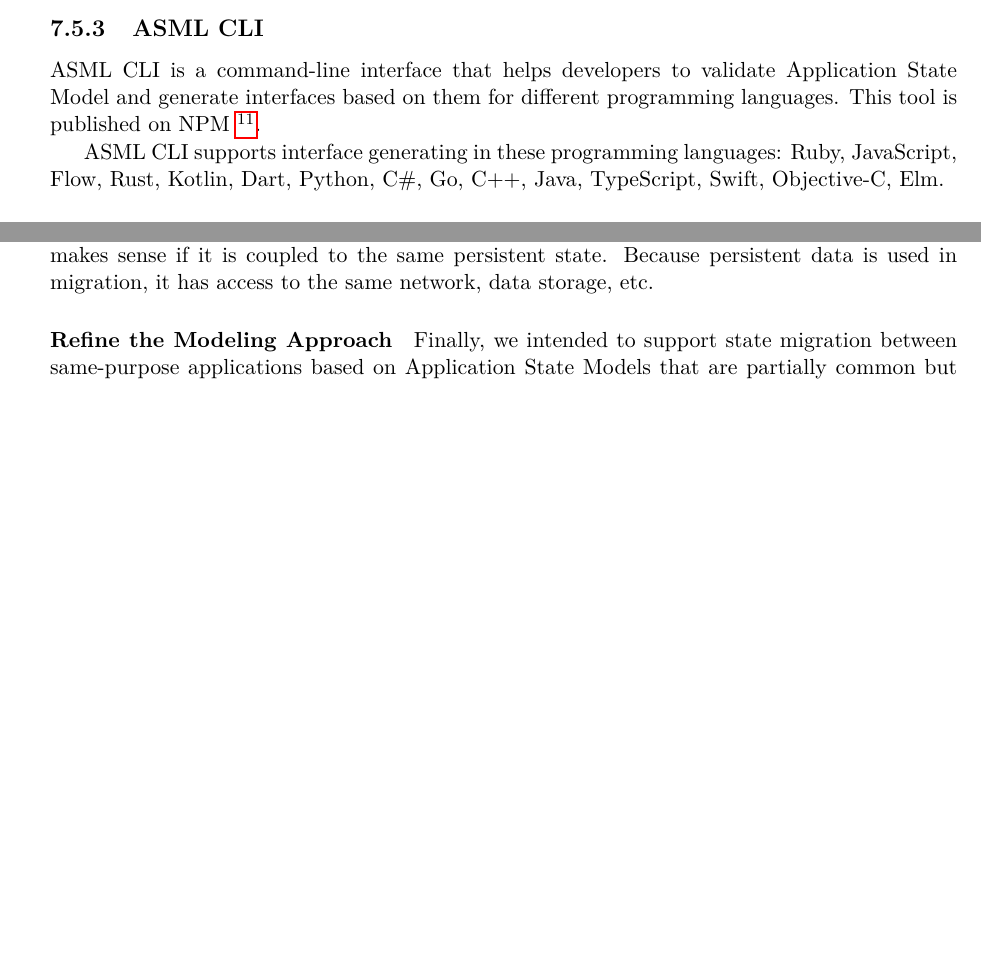
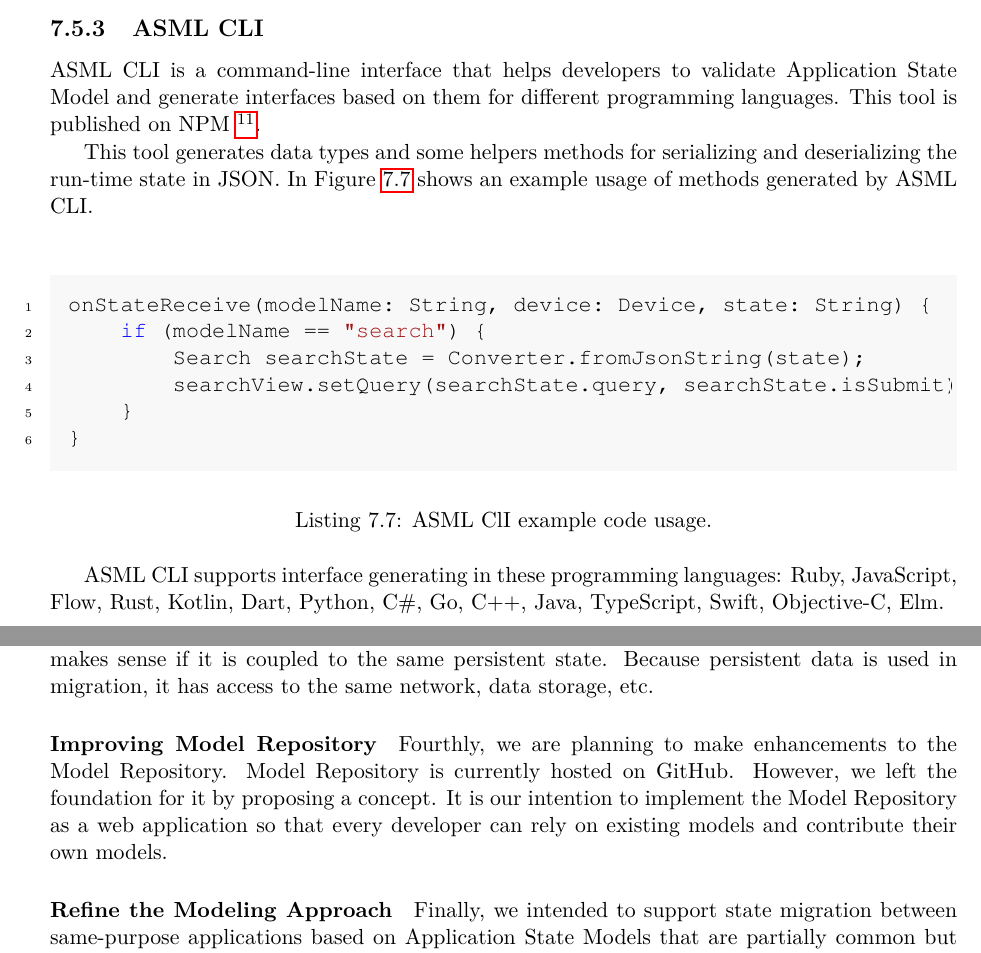
Before and after one commit to saman/master-thesis, a LaTeX thesis (thesis.tex, which reads chapters/7-implementation/helper.tex, chapters/9-conclusion/conclusion.tex): two parts of pages 59 and 73 of 83 before the commit and two parts of pages 60 and 75 of 85 after it, joined at a grey line, cut so that both start at the same text, the shorter picture padded with empty space. Compiled offline with pdfLaTeX.

Commit message:
Updates from Overleaf

```diff
--- a/chapters/7-implementation/helper.tex
+++ b/chapters/7-implementation/helper.tex
@@ -16,6 +16,23 @@ ASML Editor is a playground web application\footnote{\url{https://asml-lang.gith
 \subsection{ASML CLI}
 ASML CLI is a command-line interface that helps developers to validate Application State Model and generate interfaces based on them for different programming languages. This tool is published on NPM \footnote{\url{https://www.npmjs.com/package/asml-cli}}.
 
+This tool generates data types and some helpers methods for serializing and deserializing the run-time state in JSON. In Figure \ref{lis:asml-cli-example} shows an example usage of methods generated by ASML CLI.
+
+\FloatBarrier
+\begin{code}
+\begin{java}
+onStateReceive(modelName: String, device: Device, state: String) {
+    if (modelName == "search") {
+        Search searchState = Converter.fromJsonString(state);
+        searchView.setQuery(searchState.query, searchState.isSubmit)
+    }
+}
+\end{java}
+\caption{ASML ClI example code usage.}
+\label{lis:asml-cli-example}
+\end{code}
+\FloatBarrier
+
 ASML CLI supports interface generating in these programming languages:
 Ruby, JavaScript, Flow, Rust, Kotlin, Dart, Python, C\#, Go, C++, Java, TypeScript, Swift, Objective-C, Elm.
 
--- a/chapters/9-conclusion/conclusion.tex
+++ b/chapters/9-conclusion/conclusion.tex
@@ -23,6 +23,9 @@ Secondly, we want to add security to the commutation between the library and mid
 Thirdly, we want to consider the underlying persistent state in our implementation. Currently, we are only interested in the run-time state and are not concerned with the persistent data.
 For example, at present, two different email accounts (University and Job) have the ability to migrate their run-time states. We would like to add the support for run-time states coupled to unaligned persistency; Meaning the run-time state only makes sense if it is coupled to the same persistent state. Because persistent data is used in migration, it has access to the same network, data storage, etc.
 
+\paragraph{Improving Model Repository}
+Fourthly, we are planning to make enhancements to the Model Repository. Model Repository is currently hosted on GitHub. However, we left the foundation for it by proposing a concept. It is our intention to implement the Model Repository as a web application so that every developer can rely on existing models and contribute their own models.
+
 \paragraph{Refine the Modeling Approach}
 Finally, we intended to support state migration between same-purpose applications based on Application State Models that are partially common but not exactly the same.
 We want to refine the modeling approach to cope with differences in an Application State Model, e.g., by using model transformations.
```
Also changed, not shown: chapters/5-language/asm.tex (+1 -3 lines), chapters/6-architectural_overview/architectural_overview.tex (+16 -0 lines), figures/model-repo.pdf (added).
